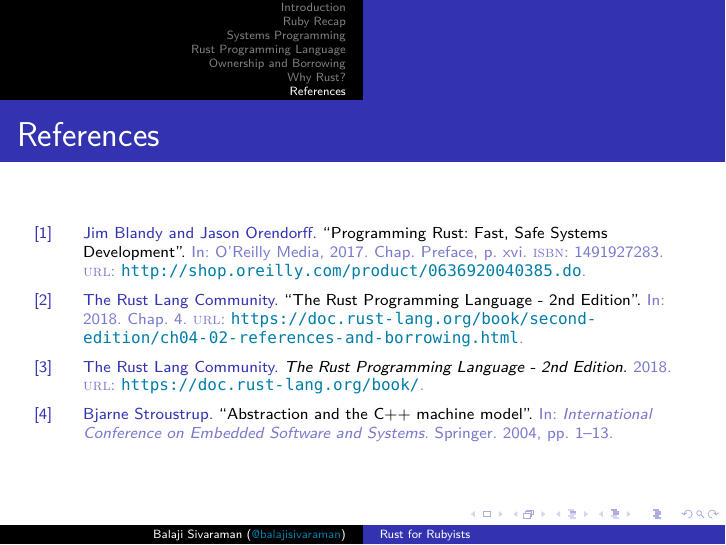
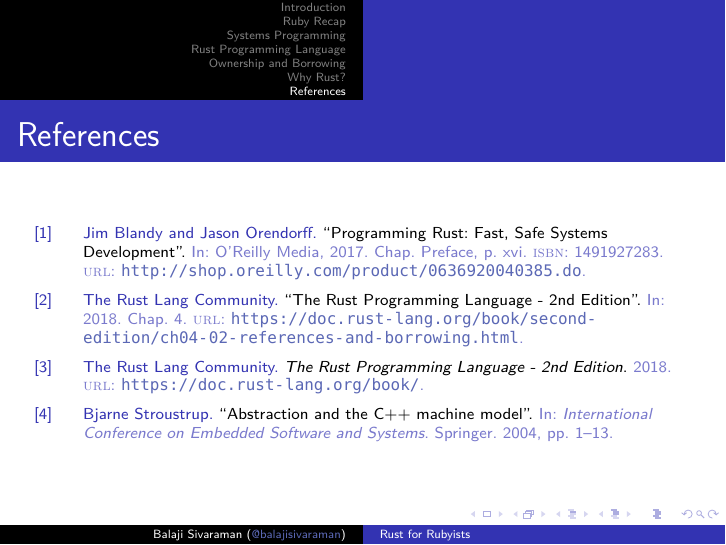
Before and after one commit to balajisivaraman/rust-for-rubyists, LaTeX slides (rust-for-rubyists.tex): page 38 of 39. Compiled offline with XeLaTeX; a missing font is replaced by an installed copy or a similar font.

Commit message:
Better link color

```diff
--- a/rust-for-rubyists.tex
+++ b/rust-for-rubyists.tex
@@ -31,7 +31,7 @@
 \date{March 24, 2018}
 \title{Rust for Rubyists}
 \institute{ThoughtWorks}
-\definecolor{links}{HTML}{007EA8}
+\definecolor{links}{HTML}{5B68B5}
 \hypersetup{
   colorlinks,
   allcolors=.,
```
